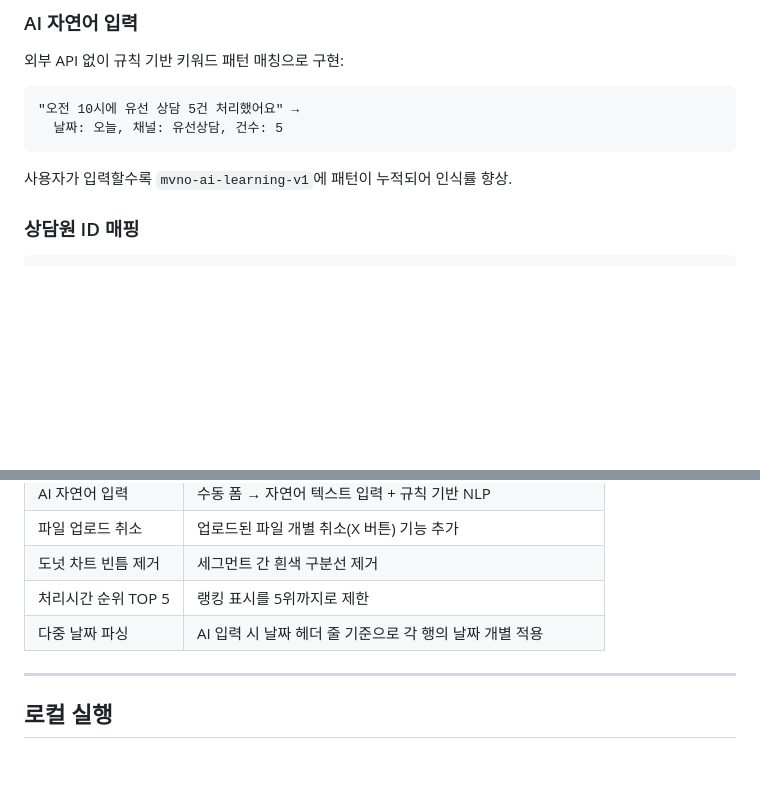
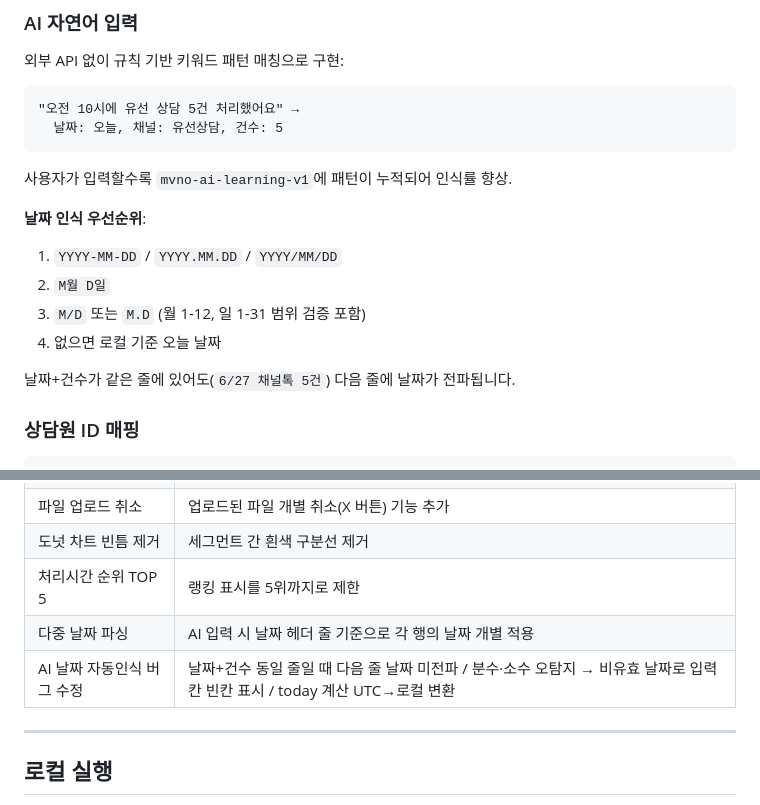
Before and after one commit to hyunmo-cmd/MVNO-Projects, a Markdown page: 고객센터-업무현황-대시보드/README.md, 2 parts joined by grey strips. Rendered like a GitHub page; blank space fills up the shorter version.

Commit message:
README 업데이트: AI 날짜 자동인식 버그 수정 내용 추가
Co-Authored-By: Claude Sonnet 4.6 <noreply@anthropic.com>

````diff
--- a/고객센터-업무현황-대시보드/README.md
+++ b/고객센터-업무현황-대시보드/README.md
@@ -83,6 +83,14 @@ const minutes = Math.min(10, Math.max(5, rawMin || 5));  // 건당 5~10분 고
 
 사용자가 입력할수록 `mvno-ai-learning-v1`에 패턴이 누적되어 인식률 향상.
 
+**날짜 인식 우선순위**:
+1. `YYYY-MM-DD` / `YYYY.MM.DD` / `YYYY/MM/DD`
+2. `M월 D일`
+3. `M/D` 또는 `M.D` (월 1-12, 일 1-31 범위 검증 포함)
+4. 없으면 로컬 기준 오늘 날짜
+
+날짜+건수가 같은 줄에 있어도(`6/27 채널톡 5건`) 다음 줄에 날짜가 전파됩니다.
+
 ### 상담원 ID 매핑
 
 ```
@@ -110,6 +118,7 @@ const minutes = Math.min(10, Math.max(5, rawMin || 5));  // 건당 5~10분 고
 | 도넛 차트 빈틈 제거 | 세그먼트 간 흰색 구분선 제거 |
 | 처리시간 순위 TOP 5 | 랭킹 표시를 5위까지로 제한 |
 | 다중 날짜 파싱 | AI 입력 시 날짜 헤더 줄 기준으로 각 행의 날짜 개별 적용 |
+| AI 날짜 자동인식 버그 수정 | 날짜+건수 동일 줄일 때 다음 줄 날짜 미전파 / 분수·소수 오탐지 → 비유효 날짜로 입력칸 빈칸 표시 / today 계산 UTC→로컬 변환 |
 
 ---
 
````
